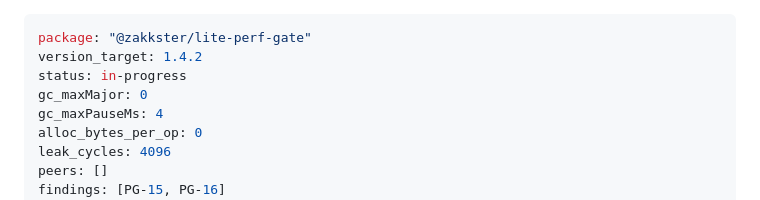
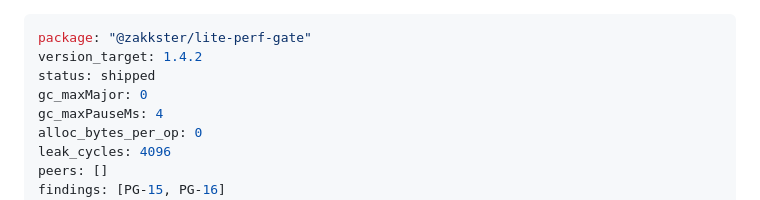
Before and after one commit to PeshoVurtoleta/lite-perf-gate, a Markdown page: BRIEF.md, the part around the change. Rendered like a GitHub page.

Commit message:
P6 shipped (1.4.2 on the registry);

```diff
--- a/BRIEF.md
+++ b/BRIEF.md
@@ -1,7 +1,7 @@
 ---
 package: "@zakkster/lite-perf-gate"
 version_target: 1.4.2
-status: in-progress
+status: shipped
 gc_maxMajor: 0
 gc_maxPauseMs: 4
 alloc_bytes_per_op: 0
```
Also changed, not shown: ROADMAP.md (+1 -1 lines).
